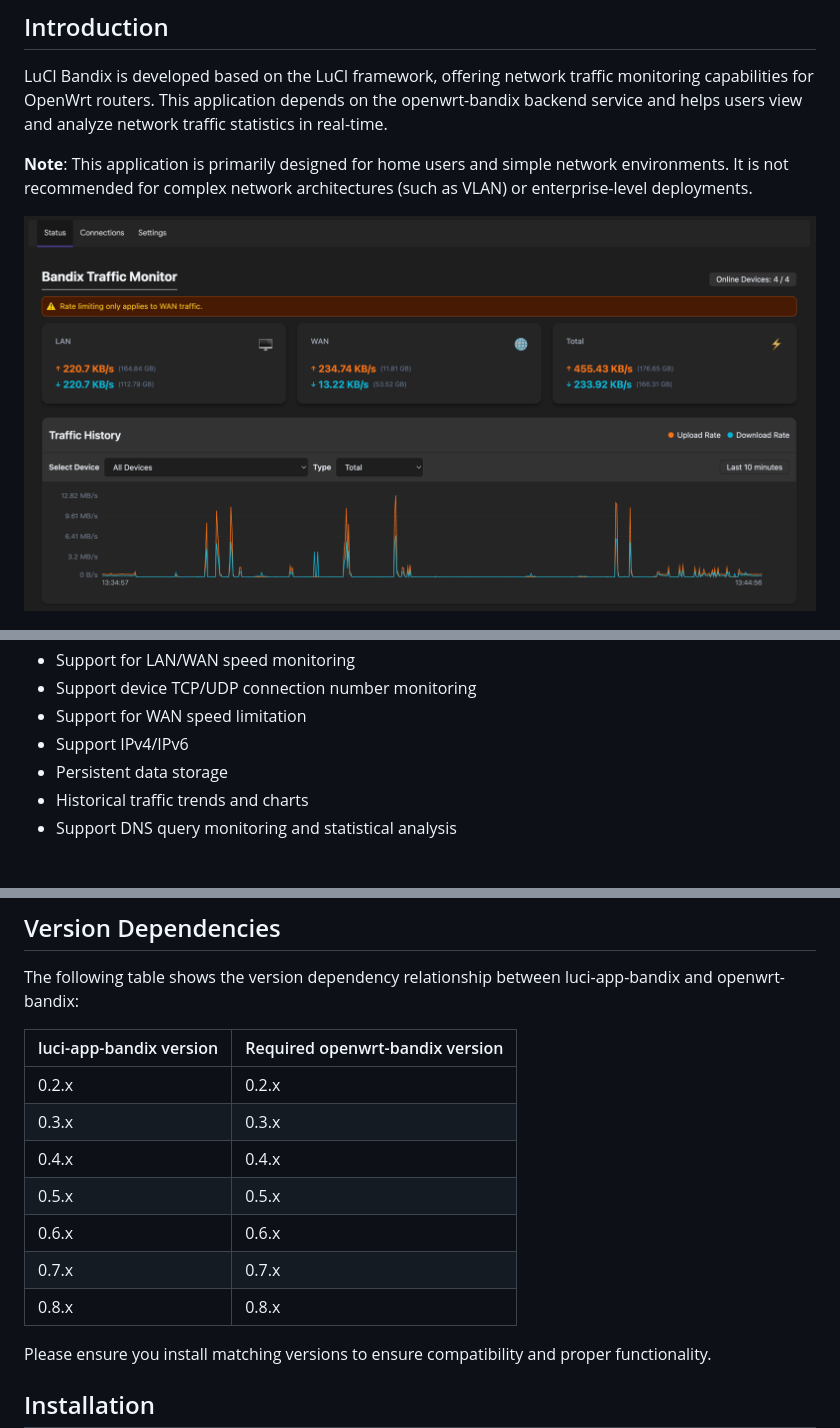
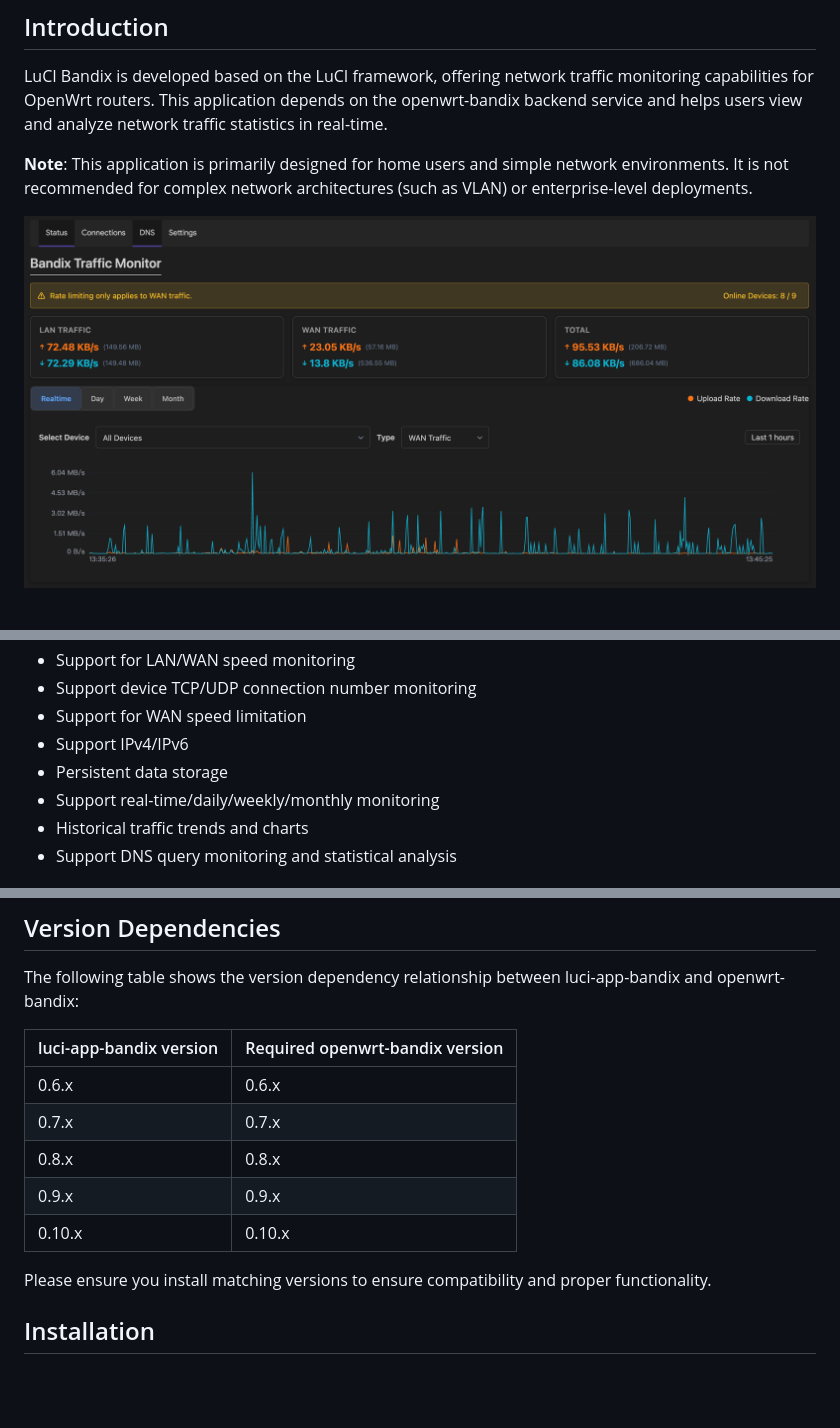
Before and after one commit to timsaya/luci-app-bandix, a Markdown page: README.md, 3 parts joined by grey strips. Drawn GitHub-style; pictures changed too: docs/images/index-1.png; blank space fills up the shorter version.

```diff
--- a/README.md
+++ b/README.md
@@ -36,6 +36,7 @@ LuCI Bandix is developed based on the LuCI framework, offering network traffic m
 - Support for WAN speed limitation
 - Support IPv4/IPv6
 - Persistent data storage
+- Support real-time/daily/weekly/monthly monitoring
 - Historical traffic trends and charts
 - Support DNS query monitoring and statistical analysis
 
@@ -65,13 +66,11 @@ The following table shows the version dependency relationship between luci-app-b
 
 | luci-app-bandix version | Required openwrt-bandix version |
 |------------------------|--------------------------------|
-| 0.2.x                  | 0.2.x                          |
-| 0.3.x                  | 0.3.x                          |
-| 0.4.x                  | 0.4.x                          |
-| 0.5.x                  | 0.5.x                          |
 | 0.6.x                  | 0.6.x                          |
 | 0.7.x                  | 0.7.x                          |
 | 0.8.x                  | 0.8.x                          |
+| 0.9.x                  | 0.9.x                          |
+| 0.10.x                 | 0.10.x                         |
 
 
 Please ensure you install matching versions to ensure compatibility and proper functionality.
```
Also changed, not shown: README.zh.md (+3 -5 lines).
